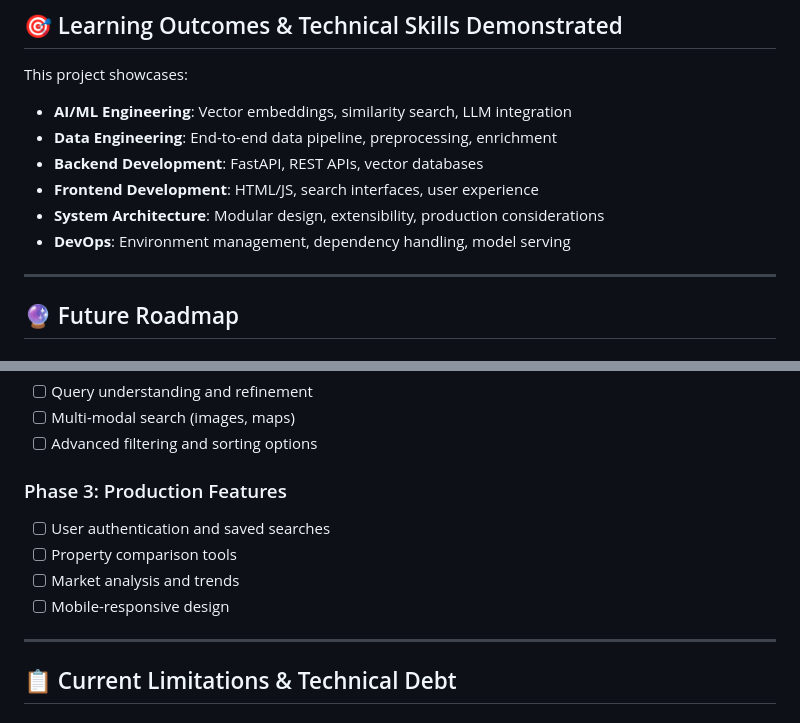
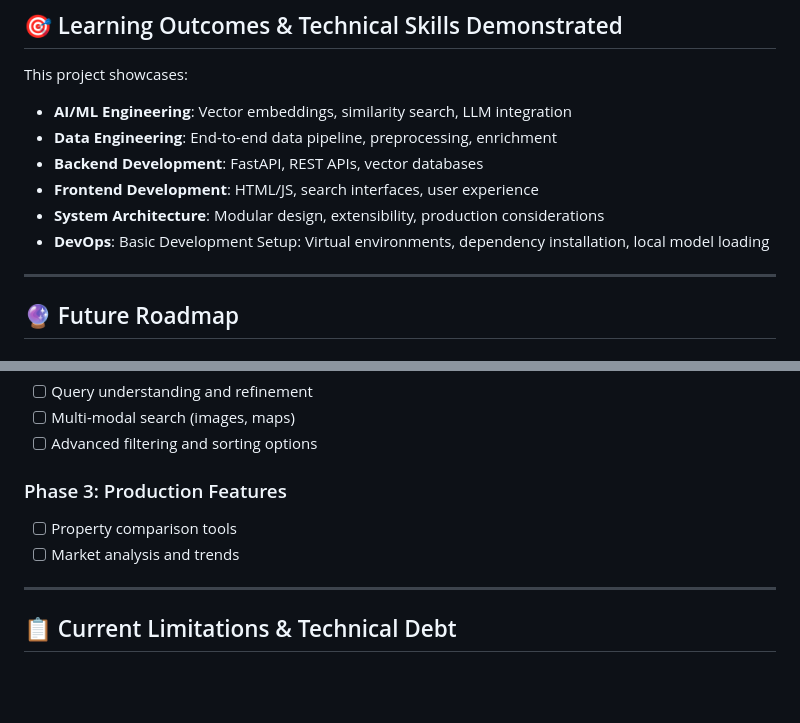
Before and after one commit to Osama-Jarrar/real-estate-qa, a Markdown page: README.md, 2 parts joined by grey strips. Rendered like a GitHub page; blank space fills up the shorter version.

```diff
--- a/README.md
+++ b/README.md
@@ -143,7 +143,7 @@ This project showcases:
 - **Backend Development**: FastAPI, REST APIs, vector databases
 - **Frontend Development**: HTML/JS, search interfaces, user experience
 - **System Architecture**: Modular design, extensibility, production considerations
-- **DevOps**: Environment management, dependency handling, model serving
+- **DevOps**: Basic Development Setup: Virtual environments, dependency installation, local model loading
 
 ---
 
@@ -160,10 +160,8 @@ This project showcases:
 - [ ] Advanced filtering and sorting options
 
 ### Phase 3: Production Features
-- [ ] User authentication and saved searches
 - [ ] Property comparison tools
 - [ ] Market analysis and trends
-- [ ] Mobile-responsive design
 
 ---
 
```
